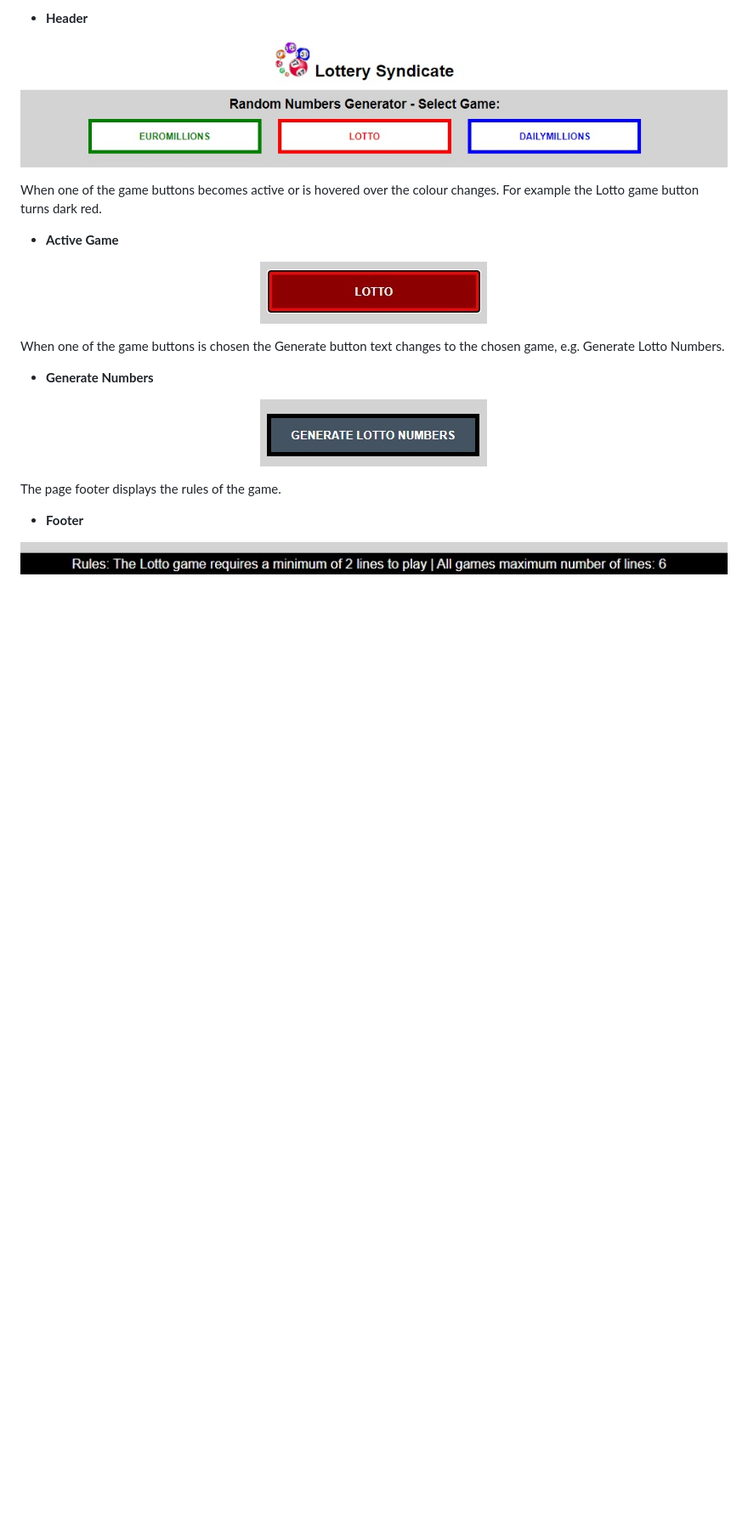
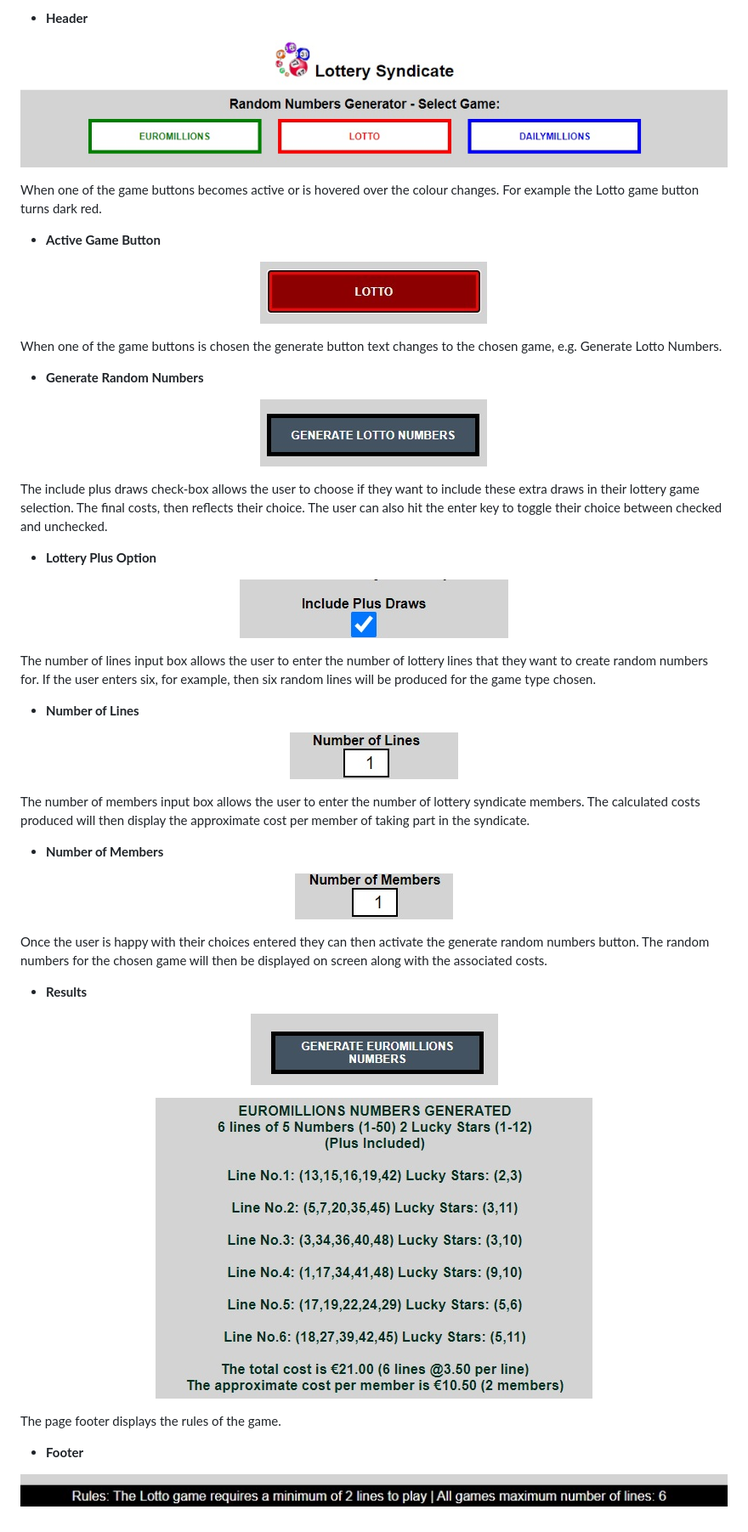
Before and after one commit to KevJord76/milestone-project-2, a Markdown page: README.md, the part around the change printed below. Shown: that part at 85% size. GitHub-like rendering; pictures changed too: assets/images/generate-euromillions.jpg (added), assets/images/num-lines.jpg (added), assets/images/num-members.jpg (added); blank space fills up the shorter version.

Commit message:
Update README features

```diff
--- a/README.md
+++ b/README.md
@@ -31,17 +31,52 @@ The header displays the name of the application and again the logo of lottery ba
 When one of the game buttons becomes active or is hovered over the colour changes. For example the Lotto game button turns dark red.
 
 <!--- Active image -->
-- __Active Game__
+- __Active Game Button__
 <p align="center">
   <img src="./assets/images/hover.jpg"/>
 </p>
 
-When one of the game buttons is chosen the Generate button text changes to the chosen game, e.g. Generate Lotto Numbers.
+When one of the game buttons is chosen the generate button text changes to the chosen game, e.g. Generate Lotto Numbers.
 
 <!--- Generate image -->
-- __Generate Numbers__
+- __Generate Random Numbers__
 <p align="center">
   <img src="./assets/images/generate.jpg"/>
+</p>
+
+The include plus draws check-box allows the user to choose if they want to include these extra draws in their lottery game selection. The final costs, then reflects their choice. The user can also hit the enter key to toggle their choice between checked and unchecked.
+
+<!--- Plus image -->
+- __Lottery Plus Option__
+<p align="center">
+  <img src="./assets/images/plus.jpg"/>
+</p>
+
+The number of lines input box allows the user to enter the number of lottery lines that they want to create random numbers for. If the user enters six, for example, then six random lines will be produced for the game type chosen.
+
+<!--- Number of lines image -->
+- __Number of Lines__
+<p align="center">
+  <img src="./assets/images/num-lines.jpg"/>
+</p>
+
+The number of members input box allows the user to enter the number of lottery syndicate members. The calculated costs produced will then display the approximate cost per member of taking part in the syndicate.
+
+<!--- Number of members image -->
+- __Number of Members__
+<p align="center">
+  <img src="./assets/images/num-members.jpg"/>
+</p>
+
+Once the user is happy with their choices entered they can then activate the generate random numbers button. The random numbers for the chosen game will then be displayed on screen along with the associated costs.
+
+<!--- Results image -->
+- __Results__
+<p align="center">
+  <img src="./assets/images/generate-euromillions.jpg"/>
+</p>
+<p align="center">
+  <img src="./assets/images/results.jpg"/>
 </p>
 
 The page footer displays the rules of the game.
```
Also changed, not shown: other parts of README.md (+1 -1 lines).
